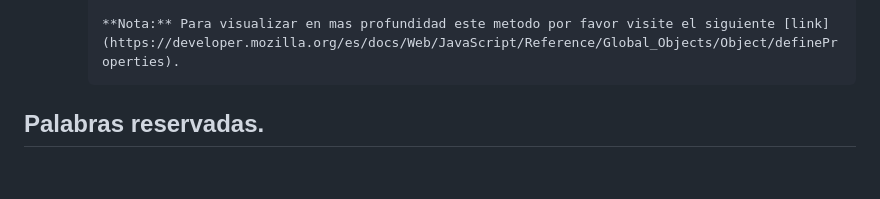
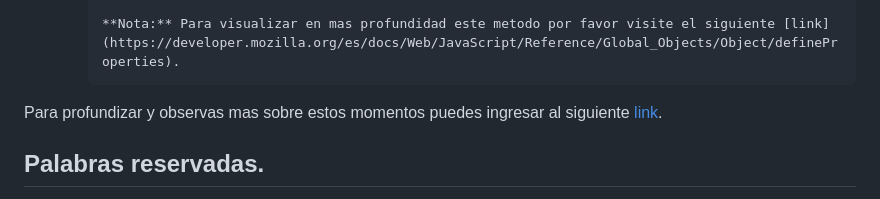
Before and after one commit to duvan1026/01-FUNDAMENTOS, a Markdown page: README.md, the part around the change. Rendered like a GitHub page; blank space fills up the shorter version.

Commit message:
README.md: actualizado

```diff
--- a/README.md
+++ b/README.md
@@ -339,9 +339,7 @@ delete person.peso;
 
          **Nota:** Para visualizar en mas profundidad este metodo por favor visite el siguiente [link](https://developer.mozilla.org/es/docs/Web/JavaScript/Reference/Global_Objects/Object/defineProperties).
 
-
-
-
+Para profundizar y observas mas sobre estos momentos puedes ingresar al siguiente [link](https://developer.mozilla.org/es/docs/Web/JavaScript/Reference/Global_Objects/Object).
 
 
 ## Palabras reservadas.
```
